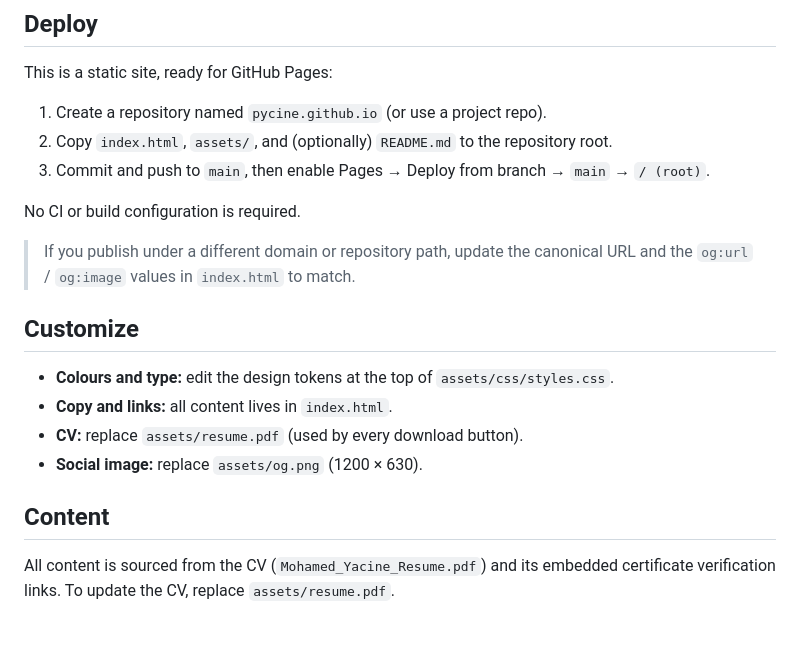
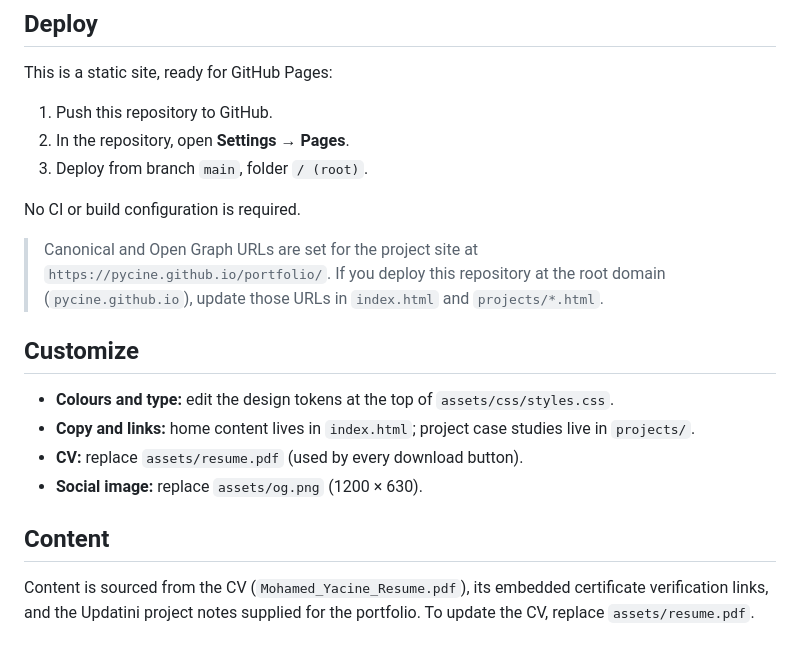
Before and after one commit to pycine/pycine.github.io, a Markdown page: README.md, the part around one of its changes. GitHub-like rendering.

```diff
--- a/README.md
+++ b/README.md
@@ -38,23 +44,25 @@ python3 -m http.server 4173
 
 This is a static site, ready for GitHub Pages:
 
-1. Create a repository named `pycine.github.io` (or use a project repo).
-2. Copy `index.html`, `assets/`, and (optionally) `README.md` to the repository root.
-3. Commit and push to `main`, then enable Pages → Deploy from branch → `main` → `/ (root)`.
+1. Push this repository to GitHub.
+2. In the repository, open **Settings → Pages**.
+3. Deploy from branch `main`, folder `/ (root)`.
 
 No CI or build configuration is required.
 
-> If you publish under a different domain or repository path, update the canonical URL and
-> the `og:url` / `og:image` values in `index.html` to match.
+> Canonical and Open Graph URLs are set for the project site at
+> `https://pycine.github.io/portfolio/`. If you deploy this repository at the root domain
+> (`pycine.github.io`), update those URLs in `index.html` and `projects/*.html`.
 
 ## Customize
 
 - **Colours and type:** edit the design tokens at the top of `assets/css/styles.css`.
-- **Copy and links:** all content lives in `index.html`.
+- **Copy and links:** home content lives in `index.html`; project case studies live in `projects/`.
 - **CV:** replace `assets/resume.pdf` (used by every download button).
 - **Social image:** replace `assets/og.png` (1200 × 630).
 
 ## Content
 
-All content is sourced from the CV (`Mohamed_Yacine_Resume.pdf`) and its embedded
-certificate verification links. To update the CV, replace `assets/resume.pdf`.
+Content is sourced from the CV (`Mohamed_Yacine_Resume.pdf`), its embedded certificate
+verification links, and the Updatini project notes supplied for the portfolio. To update the
+CV, replace `assets/resume.pdf`.
```
Also changed, not shown: other parts of README.md (+11 -5 lines), screenshots/hero-desktop.jpg, screenshots/hero-mobile.jpg, screenshots/updatini.jpg (added), 11 other files.
